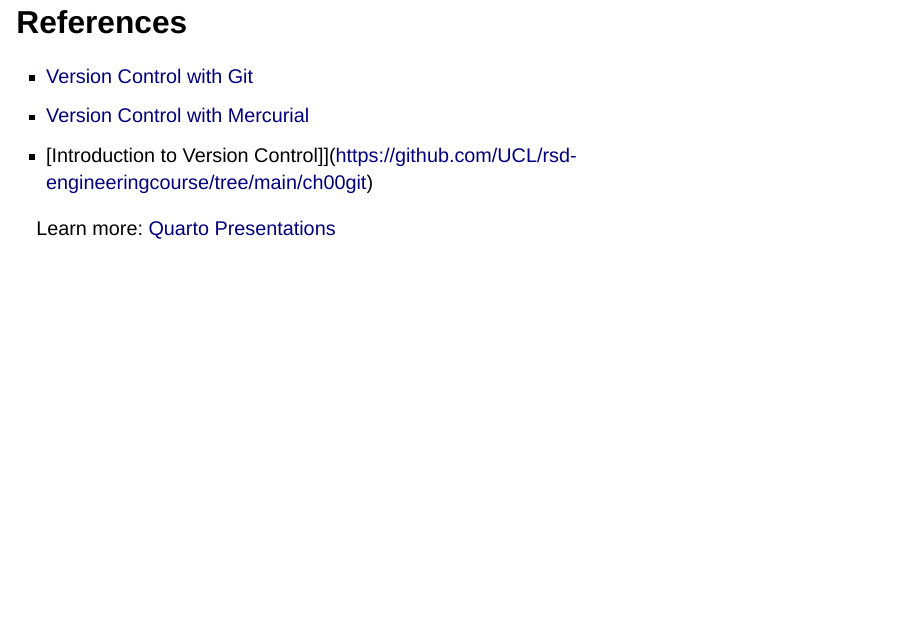
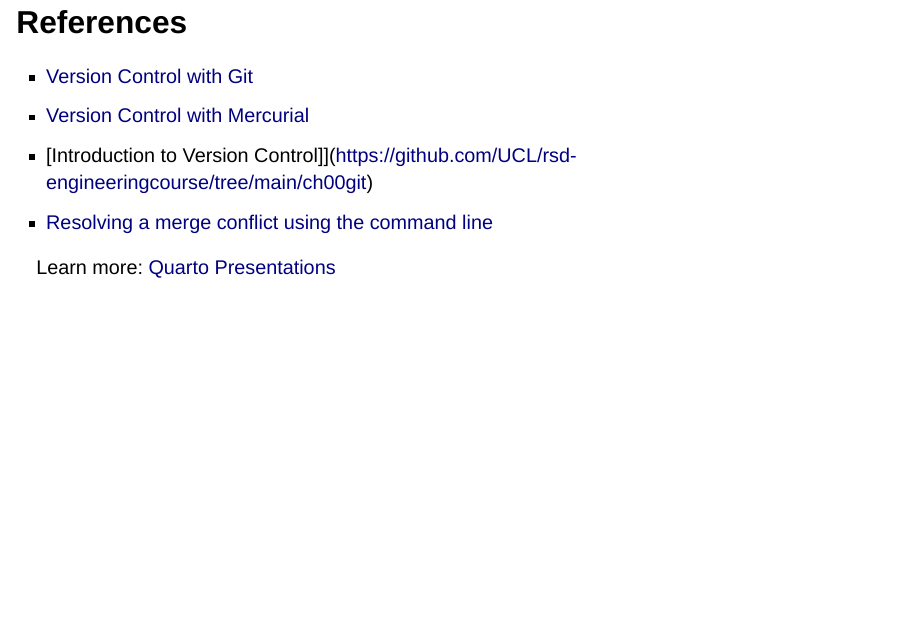
Before and after one commit to mxochicale/intro-to-git-and-github, a Quarto document (slides/index.qmd): page 16 of 17. Rendered offline with R 4.5, knitr and Pandoc in place of Quarto, with nearby package versions; drawn as Slidy slides in place of the format the file asks for.

Commit message:
updates PR template and adds reference to rebase in the terminal #3

```diff
--- a/slides/index.qmd
+++ b/slides/index.qmd
@@ -229,6 +229,7 @@ Learn more: [Absolute Position](https://quarto.org/docs/presentations/revealjs/a
 - [Version Control with Git](https://github-pages.ucl.ac.uk/git-novice/01-basics.html)
 - [Version Control with Mercurial](https://swcarpentry.github.io/hg-novice/)
 - [Introduction to Version Control]](https://github.com/UCL/rsd-engineeringcourse/tree/main/ch00git)
+- [Resolving a merge conflict using the command line](https://docs.github.com/en/pull-requests/collaborating-with-pull-requests/addressing-merge-conflicts/resolving-a-merge-conflict-using-the-command-line)
 
 ::: footer
 Learn more: [Quarto Presentations](https://quarto.org/docs/presentations/revealjs/)
```
Also changed, not shown: .github/pull_request_template.md.
